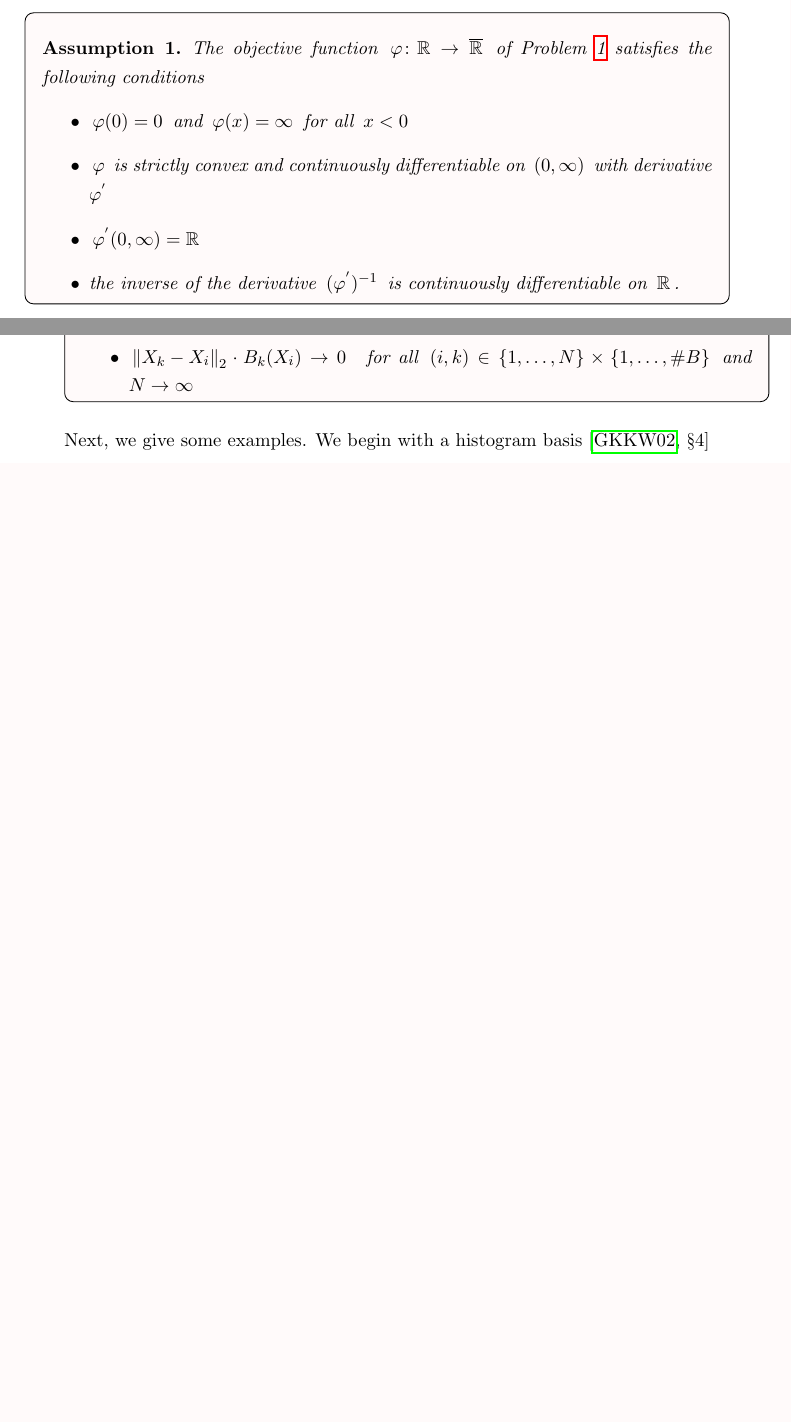
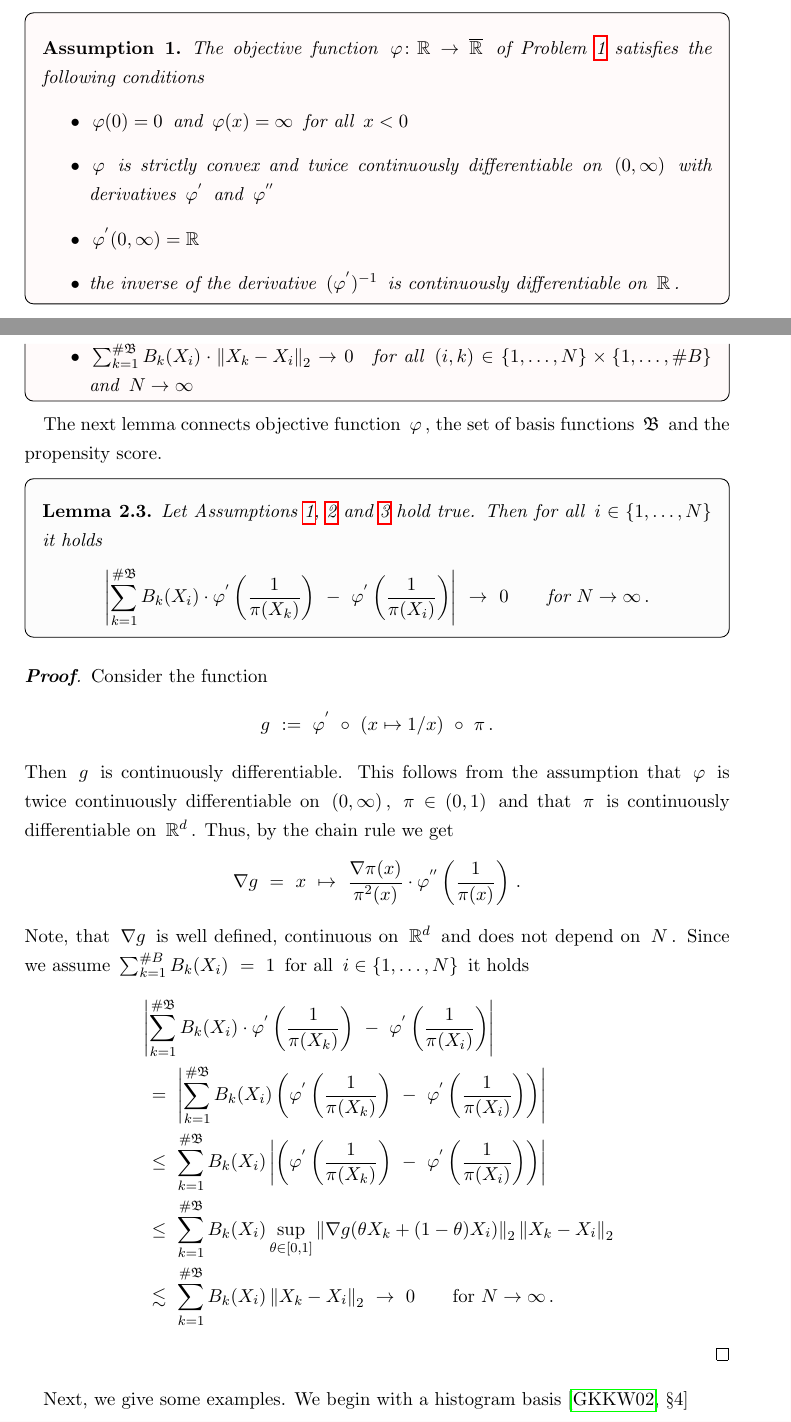
Before and after one commit to st151610/master_thesis, a LaTeX thesis (main.tex, which reads chapters/optimization_problem/ass_basis_f.tex, chapters/optimization_problem/ass_objective_f.tex): two parts of pages 11 and 14 of 68 before the commit and two parts of pages 11 and 15 of 70 after it, joined at a grey line, cut so that both start at the same text, the shorter picture padded with empty space. Compiled offline with pdfLaTeX.

Commit message:
lemma connecting objective, basis and ps

```diff
--- a/chapters/optimization_problem/ass_basis_f.tex
+++ b/chapters/optimization_problem/ass_basis_f.tex
@@ -37,9 +38,10 @@ k\in \left\{ 1,\ldots,\# \mathfrak{B} \right\}
       for all $x\in\mathcal{X}$.
     \item
       $
+   \sum_{k=1}^{\# \mathfrak{B}}
+      B_k(X_i)
+      \cdot
       \norm{X_k - X_i}_2
-      \cdot
-      B_k(X_i)
       \to
       0
       \
@@ -56,3 +58,98 @@ k\in \left\{ 1,\ldots,\# \mathfrak{B} \right\}
       $N\to\infty$
   \end{itemize}
 \end{assumption}
+
+
+The next lemma connects objective function $\varphi$, the set of basis functions $\mathfrak{B}$ and the propensity score.
+
+\begin{lemma}
+  Let Assumptions~\ref{asu:objective_f}, \ref{asu:ps} and \ref{asu:basis} hold true.
+  Then for all
+  $i\in \left\{ 1,\ldots,N \right\}$ it holds
+  \begin{gather*}
+   \left|
+   \sum_{k=1}^{\# \mathfrak{B}}
+   B_k(X_i)
+   \cdot
+   \varphi^{'}
+   \left(
+     \frac{1}{\pi(X_k)}
+   \right)
+   \
+   -
+   \
+   \varphi^{'}
+   \left(
+     \frac{1}{\pi(X_i)}
+   \right)
+   \right|
+   \
+   \to
+   \
+   0
+   \qquad
+   \text{for}
+   \
+   N\to\infty
+   \,.
+  \end{gather*}
+\end{lemma}
+
+\begin{proof}
+  Consider the function
+  \begin{gather*}
+  g
+  \
+  :=
+  \
+  \varphi^{'}
+  \
+  \circ
+  \
+  (x\mapsto 1/x)
+  \
+  \circ
+  \
+  \pi
+  \,.
+  \end{gather*}
+  Then $g$ is continuously differentiable.
+  This follows from the assumption that
+  $\varphi$ is twice continuously differentiable on $(0,\infty)$, $\pi\in (0,1)$ and that $\pi$ is continuously differentiable on
+  $\R^d$.
+  Thus, by the chain rule we get
+  \begin{gather*}
+   \nabla
+   g
+   \
+   =
+   \
+   x
+   \
+   \mapsto
+   \
+   \frac{\nabla \pi(x)}{\pi^2(x)}
+   \cdot
+   \varphi^{''}\left( \frac{1}{\pi(x)} \right)
+   \,.
+  \end{gather*}
+  Note, that $\nabla g$ is well defined, continuous on $\R^d$
+  and does not depend on $N$.
+  Since we assume
+      $
+      \sum_{k=1}^{\# B}
+      B_k(X_i)
+      \
+      =
+      \
+      1
+      $
+      for all
+      $i\in \left\{ 1,\ldots ,N \right\}$
+      it holds
+      \begin{align*}
+   &
+   \left|
+   \sum_{k=1}^{\# \mathfrak{B}}
+   B_k(X_i)
+   \cdot
@@ -59,3 +173,80 @@ k\in \left\{ 1,\ldots,\# \mathfrak{B} \right\}
+   \left|
+   \sum_{k=1}^{\# \mathfrak{B}}
+   B_k(X_i)
+   \left(
+   \varphi^{'}
+   \left(
+     \frac{1}{\pi(X_k)}
+   \right)
+   \
+   -
+   \
+   \varphi^{'}
+   \left(
+     \frac{1}{\pi(X_i)}
+   \right)
+   \right)
+   \right|
+\\
+   &
+   \
+   \le
+   \
+   \sum_{k=1}^{\# \mathfrak{B}}
+   B_k(X_i)
+   \left|
+   \left(
+   \varphi^{'}
+   \left(
+     \frac{1}{\pi(X_k)}
+   \right)
+   \
+   -
+   \
+   \varphi^{'}
+   \left(
+     \frac{1}{\pi(X_i)}
+   \right)
+   \right)
+   \right|
+\\
+   &
+   \
+   \le
+   \
+   \sum_{k=1}^{\# \mathfrak{B}}
+   B_k(X_i)
+   \sup_{\theta\in[0,1]}
+   \norm{
+     \nabla g
+     (
+     \theta X_k
+     +
+     (1-\theta)
+     X_i
+     )
+   }_2
+   \norm{X_k-X_i}_2
+\\
+   &
+   \
+   \lesssim
+   \
+   \sum_{k=1}^{\# \mathfrak{B}}
+   B_k(X_i)
+   \norm{X_k-X_i}_2
+   \
+   \to
+   \
+   0
+   \qquad
+   \text{for}
+   \
+   N\to\infty
+   \,.
+      \end{align*}
+\end{proof}
+
 Next, we give some examples.
 We begin with a histogram basis \cite[§4]{Gyorfi2002}
 \begin{example}
--- a/chapters/optimization_problem/ass_objective_f.tex
+++ b/chapters/optimization_problem/ass_objective_f.tex
@@ -6,7 +6,7 @@
     \item
       $\varphi(0)=0$ and $\varphi(x)=\infty$ for all $x<0$
     \item
-      $\varphi$ is strictly convex and continuously differentiable on $(0,\infty)$ with derivative $\varphi^{'}$
+      $\varphi$ is strictly convex and twice continuously differentiable on $(0,\infty)$ with derivatives $\varphi^{'}$ and $\varphi^{''}$
     \item
       $\varphi^{'}(0,\infty)=\R$
     \item
```
Also changed, not shown: chapters/optimization_problem/ass_ps.tex (added, +48 -0 lines), chapters/optimization_problem/main.tex (+4 -0 lines), main.pdf, chapters/optimization_problem/ass_basis_f.tex (18 more changed lines), 7 other files.
